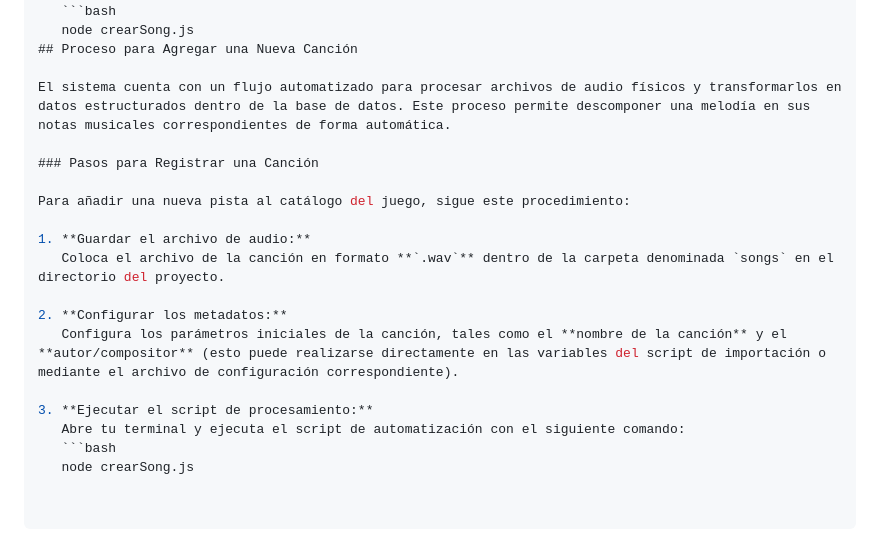
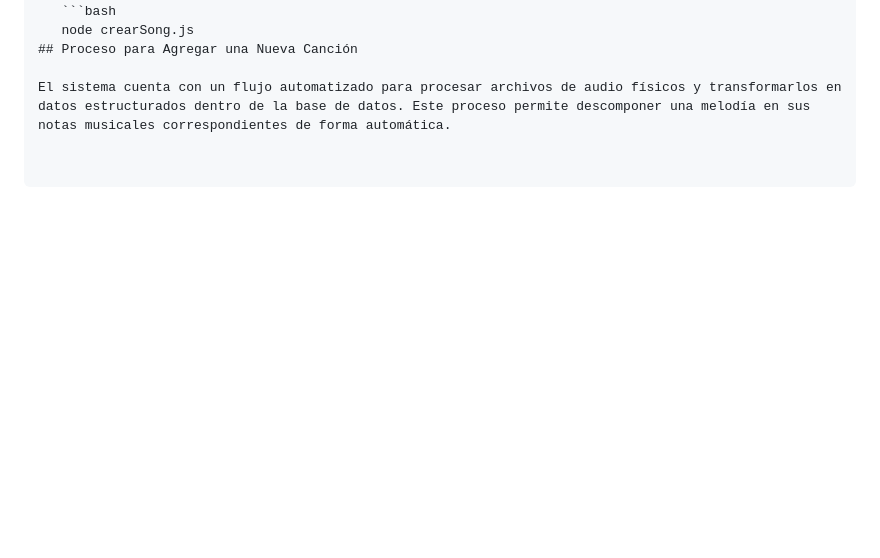
Before and after one commit to exteruz/saxo_app, a Markdown page: server/db/database.md, the part around the change. GitHub-like rendering; blank space fills up the shorter version.

````diff
--- a/server/db/database.md
+++ b/server/db/database.md
@@ -79,18 +79,3 @@ Para añadir una nueva pista al catálogo del juego, sigue este procedimiento:
 ## Proceso para Agregar una Nueva Canción
 
 El sistema cuenta con un flujo automatizado para procesar archivos de audio físicos y transformarlos en datos estructurados dentro de la base de datos. Este proceso permite descomponer una melodía en sus notas musicales correspondientes de forma automática.
-
-### Pasos para Registrar una Canción
-
-Para añadir una nueva pista al catálogo del juego, sigue este procedimiento:
-
-1. **Guardar el archivo de audio:**
-   Coloca el archivo de la canción en formato **`.wav`** dentro de la carpeta denominada `songs` en el directorio del proyecto.
-
-2. **Configurar los metadatos:**
-   Configura los parámetros iniciales de la canción, tales como el **nombre de la canción** y el **autor/compositor** (esto puede realizarse directamente en las variables del script de importación o mediante el archivo de configuración correspondiente).
-
-3. **Ejecutar el script de procesamiento:**
-   Abre tu terminal y ejecuta el script de automatización con el siguiente comando:
-   ```bash
-   node crearSong.js
````
